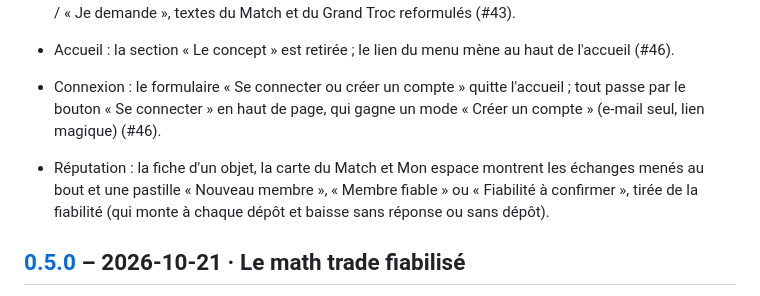
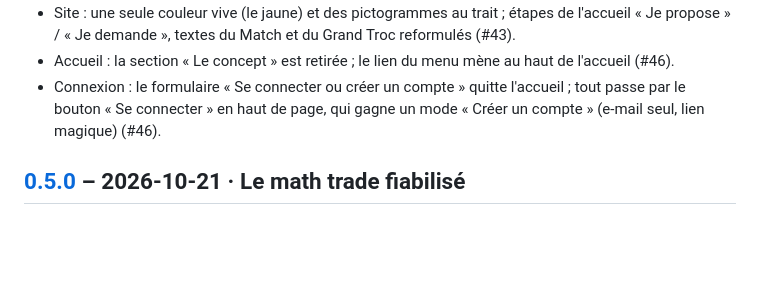
Before and after one commit to benchamply-cmyk/montroc, a Markdown page: CHANGELOG.md, the part around the change. GitHub-like rendering; blank space fills up the shorter version.

Commit message:
Ligne du changelog dans changelog.d/ (règle preprod)
Co-Authored-By: Claude Opus 5.5 (1M context) <noreply@anthropic.com>
Claude-Session: https://claude.ai/code/session_01W7dQRgdg37YKAts8trY5ne

```diff
--- a/CHANGELOG.md
+++ b/CHANGELOG.md
@@ -16,8 +16,6 @@ Chaque PR ajoute sa ligne dans un fichier de [changelog.d/](changelog.d/) ; les
 - Site : une seule couleur vive (le jaune) et des pictogrammes au trait ; étapes de l'accueil « Je propose » / « Je demande », textes du Match et du Grand Troc reformulés (#43).
 - Accueil : la section « Le concept » est retirée ; le lien du menu mène au haut de l'accueil (#46).
 - Connexion : le formulaire « Se connecter ou créer un compte » quitte l'accueil ; tout passe par le bouton « Se connecter » en haut de page, qui gagne un mode « Créer un compte » (e-mail seul, lien magique) (#46).
-
-- Réputation : la fiche d'un objet, la carte du Match et Mon espace montrent les échanges menés au bout et une pastille « Nouveau membre », « Membre fiable » ou « Fiabilité à confirmer », tirée de la fiabilité (qui monte à chaque dépôt et baisse sans réponse ou sans dépôt).
 
 ## [0.5.0] – 2026-10-21 · Le math trade fiabilisé
 
```
Also changed, not shown: changelog.d/reputation.md (added, +1 -0 lines).
